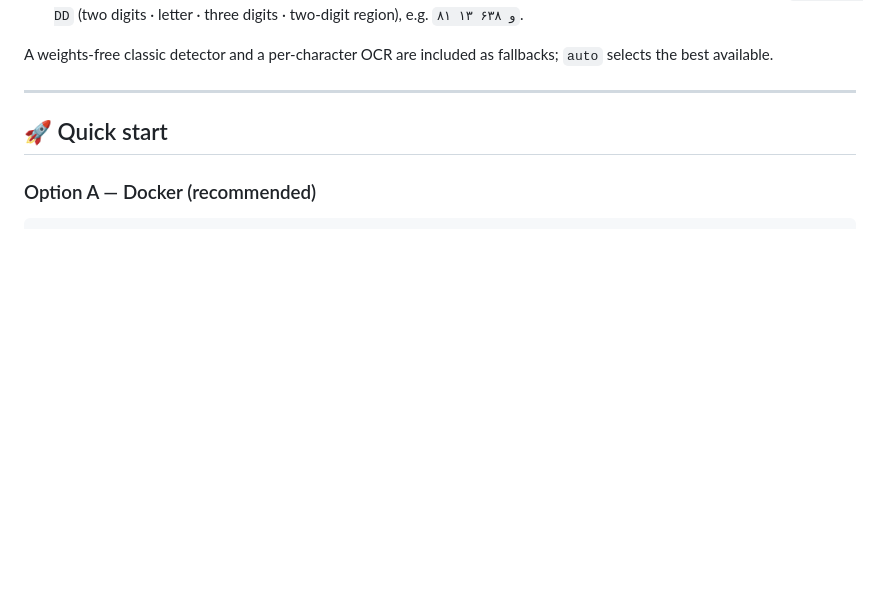
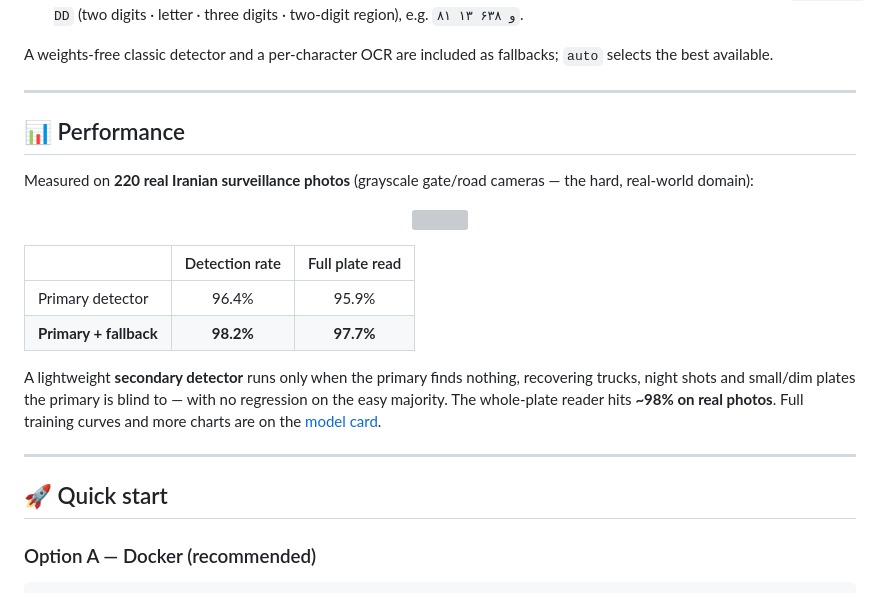
Before and after one commit to AliAkrami1375/Platrix, a Markdown page: README.md, the part around the change. GitHub-like rendering; blank space fills up the shorter version; grey boxes are pictures that could not be loaded.

```diff
--- a/README.md
+++ b/README.md
@@ -73,6 +73,28 @@ The recognition pipeline has three stages, each a portable ONNX model run with
 
 A weights-free classic detector and a per-character OCR are included as
 fallbacks; `auto` selects the best available.
+
+---
+
+## 📊 Performance
+
+Measured on **220 real Iranian surveillance photos** (grayscale gate/road
+cameras — the hard, real-world domain):
+
+<p align="center">
+  <img src="https://huggingface.co/Dibachain/Platrix/resolve/main/assets/benchmark.png" width="80%" />
+</p>
+
+| | Detection rate | Full plate read |
+|---|:---:|:---:|
+| Primary detector | 96.4% | 95.9% |
+| **Primary + fallback** | **98.2%** | **97.7%** |
+
+A lightweight **secondary detector** runs only when the primary finds nothing,
+recovering trucks, night shots and small/dim plates the primary is blind to —
+with no regression on the easy majority. The whole-plate reader hits **~98% on
+real photos**. Full training curves and more charts are on the
+[model card](https://huggingface.co/Dibachain/Platrix).
 
 ---
 
```
Also changed, not shown: README.fa.md (+25 -0 lines).
